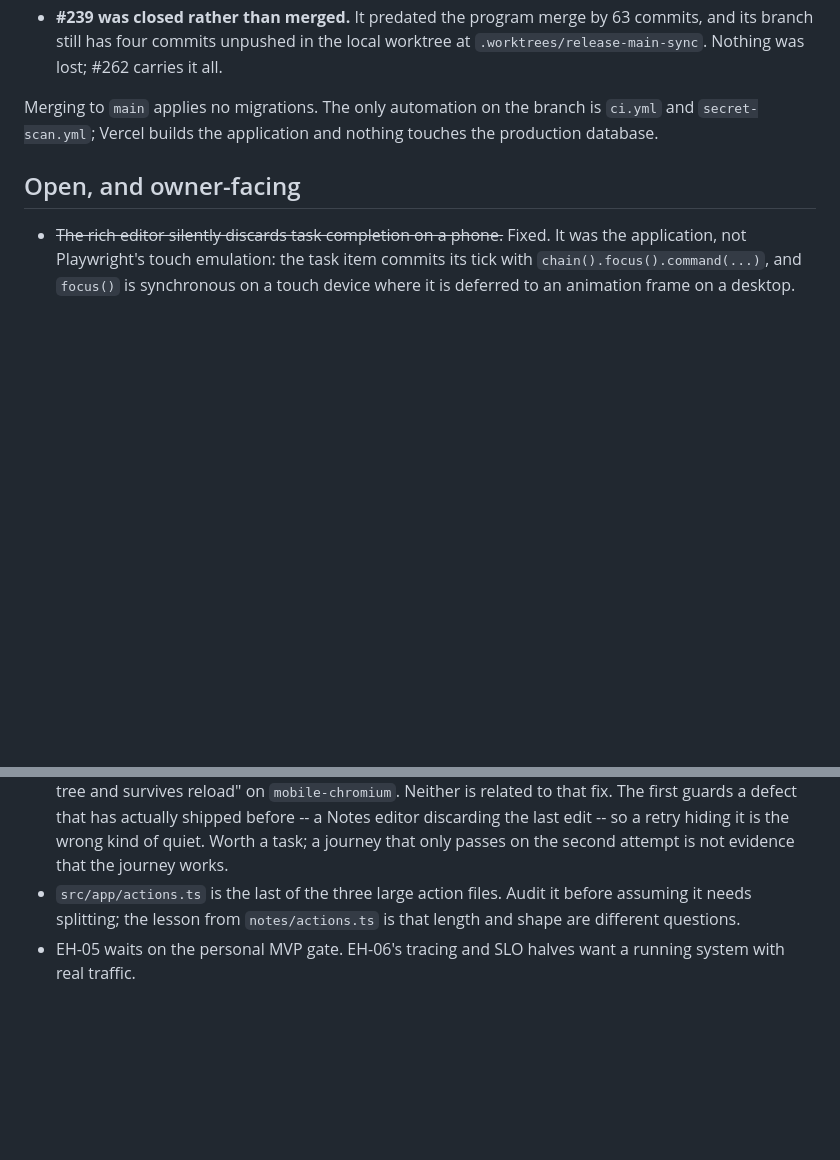
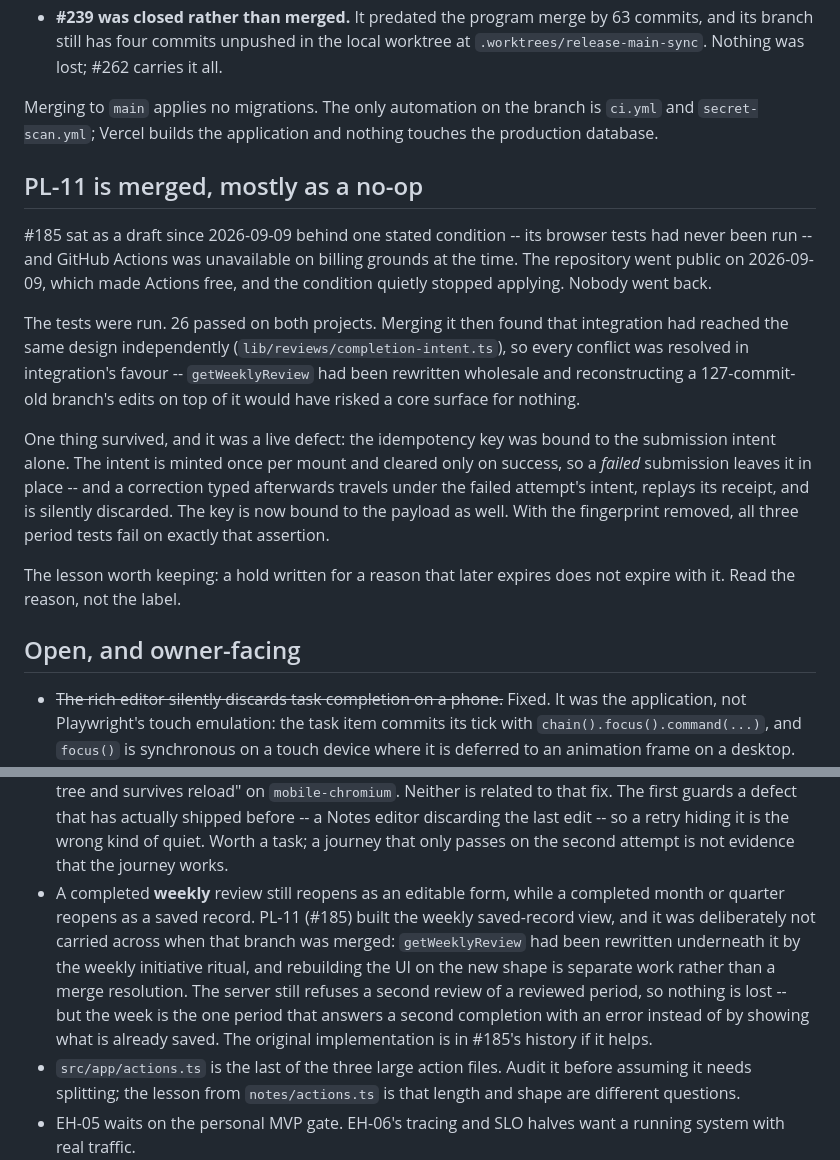
Before and after one commit to KalebBefekadu/planner-ai, a Markdown page: .agents/ACTIVE.md, 2 parts joined by grey strips. Drawn GitHub-style; blank space fills up the shorter version.

Commit message:
docs: record what PL-11 landed, and the weekly view it did not
#185 sat as a draft for a week behind one stated condition -- its browser
tests had never been run -- and Actions was unavailable on billing grounds
when that was written. The repository went public the same day, which made
Actions free, and the condition quietly stopped applying. Nobody went back
to check. Running the tests took two minutes.

Worth writing down because the branch was not abandoned work. It was
finished work parked behind a reason that expired, and the label outlived
the reason.

Two facts the next person needs. The idempotency key is now bound to the
payload as well as the intent, because a correction typed after a failed
submission was replaying the failed attempt's receipt and being
discarded. And a completed weekly review still reopens as an editable
form while a month or quarter reopens as a saved record -- PL-11 built
the weekly view, and it was deliberately left behind because the function
under it had been rewritten.

Co-Authored-By: Claude Opus 5 <noreply@anthropic.com>

```diff
--- a/.agents/ACTIVE.md
+++ b/.agents/ACTIVE.md
@@ -45,6 +45,30 @@ Merging to `main` applies no migrations. The only automation on the branch is
 `ci.yml` and `secret-scan.yml`; Vercel builds the application and nothing
 touches the production database.
 
+## PL-11 is merged, mostly as a no-op
+
+#185 sat as a draft since 2026-09-09 behind one stated condition -- its browser
+tests had never been run -- and GitHub Actions was unavailable on billing
+grounds at the time. The repository went public on 2026-09-09, which made
+Actions free, and the condition quietly stopped applying. Nobody went back.
+
+The tests were run. 26 passed on both projects. Merging it then found that
+integration had reached the same design independently
+(`lib/reviews/completion-intent.ts`), so every conflict was resolved in
+integration's favour -- `getWeeklyReview` had been rewritten wholesale and
+reconstructing a 127-commit-old branch's edits on top of it would have risked a
+core surface for nothing.
+
+One thing survived, and it was a live defect: the idempotency key was bound to
+the submission intent alone. The intent is minted once per mount and cleared
+only on success, so a *failed* submission leaves it in place -- and a correction
+typed afterwards travels under the failed attempt's intent, replays its receipt,
+and is silently discarded. The key is now bound to the payload as well. With the
+fingerprint removed, all three period tests fail on exactly that assertion.
+
+The lesson worth keeping: a hold written for a reason that later expires does
+not expire with it. Read the reason, not the label.
+
 ## Open, and owner-facing
 
 - ~~The rich editor silently discards task completion on a phone.~~ Fixed. It
@@ -71,6 +95,15 @@ touches the production database.
   that has actually shipped before -- a Notes editor discarding the last edit --
   so a retry hiding it is the wrong kind of quiet. Worth a task; a journey that
   only passes on the second attempt is not evidence that the journey works.
+- A completed **weekly** review still reopens as an editable form, while a
+  completed month or quarter reopens as a saved record. PL-11 (#185) built the
+  weekly saved-record view, and it was deliberately not carried across when that
+  branch was merged: `getWeeklyReview` had been rewritten underneath it by the
+  weekly initiative ritual, and rebuilding the UI on the new shape is separate
+  work rather than a merge resolution. The server still refuses a second review
+  of a reviewed period, so nothing is lost -- but the week is the one period
+  that answers a second completion with an error instead of by showing what is
+  already saved. The original implementation is in #185's history if it helps.
 - `src/app/actions.ts` is the last of the three large action files. Audit it
   before assuming it needs splitting; the lesson from `notes/actions.ts` is
   that length and shape are different questions.
```
